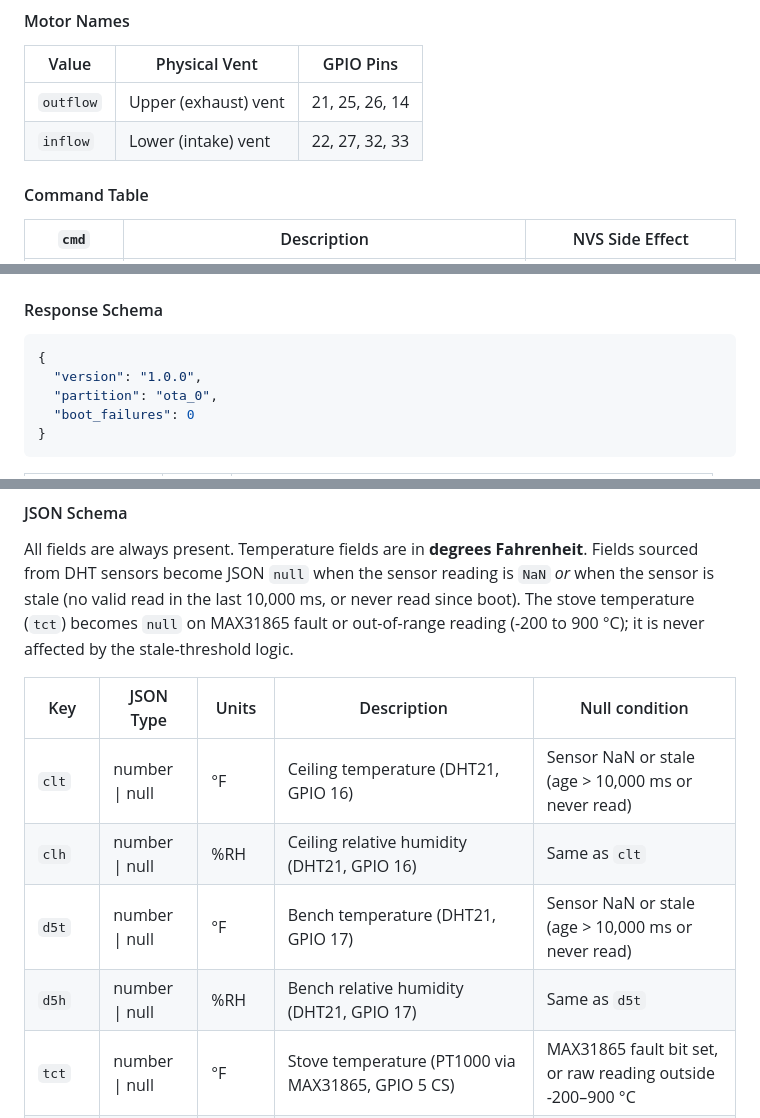
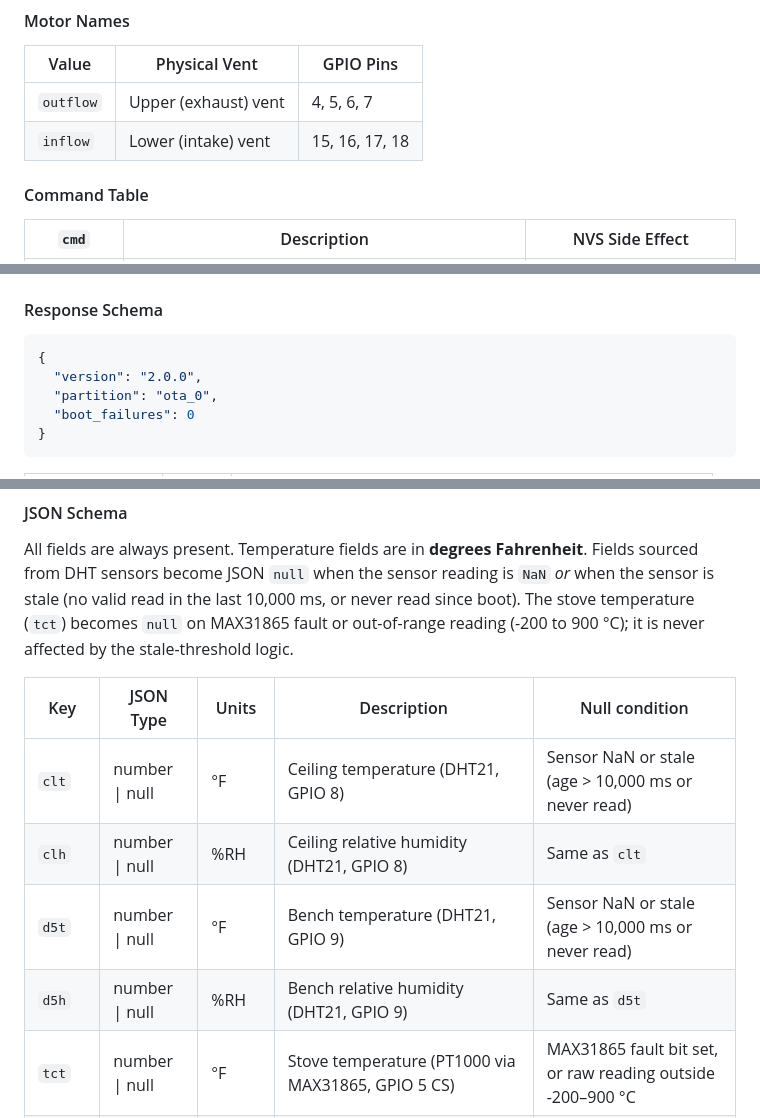
Before and after one commit to mmessano/SaunaStatus, a Markdown page: docs/api-reference.md, 3 parts joined by grey strips. GitHub-like rendering.

````diff
--- a/docs/api-reference.md
+++ b/docs/api-reference.md
@@ -207,8 +207,8 @@ Commands a stepper motor. All commands respond immediately; motor movement runs
 
 | Value     | Physical Vent         | GPIO Pins              |
 |-----------|-----------------------|------------------------|
-| `outflow` | Upper (exhaust) vent  | 21, 25, 26, 14         |
-| `inflow`  | Lower (intake) vent   | 22, 27, 32, 33         |
+| `outflow` | Upper (exhaust) vent  | 4, 5, 6, 7             |
+| `inflow`  | Lower (intake) vent   | 15, 16, 17, 18         |
 
 #### Command Table
 
@@ -350,7 +350,7 @@ Returns current firmware version and OTA partition information.
 
 ```json
 {
-  "version": "1.0.0",
+  "version": "2.0.0",
   "partition": "ota_0",
   "boot_failures": 0
 }
@@ -465,10 +465,10 @@ All fields are always present. Temperature fields are in **degrees Fahrenheit**.
 
 | Key     | JSON Type       | Units   | Description                                                                 | Null condition                                          |
 |---------|-----------------|---------|-----------------------------------------------------------------------------|---------------------------------------------------------|
-| `clt`   | number \| null  | °F      | Ceiling temperature (DHT21, GPIO 16)                                        | Sensor NaN or stale (age > 10,000 ms or never read)     |
-| `clh`   | number \| null  | %RH     | Ceiling relative humidity (DHT21, GPIO 16)                                  | Same as `clt`                                           |
-| `d5t`   | number \| null  | °F      | Bench temperature (DHT21, GPIO 17)                                          | Sensor NaN or stale (age > 10,000 ms or never read)     |
-| `d5h`   | number \| null  | %RH     | Bench relative humidity (DHT21, GPIO 17)                                    | Same as `d5t`                                           |
+| `clt`   | number \| null  | °F      | Ceiling temperature (DHT21, GPIO 8)                                         | Sensor NaN or stale (age > 10,000 ms or never read)     |
+| `clh`   | number \| null  | %RH     | Ceiling relative humidity (DHT21, GPIO 8)                                   | Same as `clt`                                           |
+| `d5t`   | number \| null  | °F      | Bench temperature (DHT21, GPIO 9)                                           | Sensor NaN or stale (age > 10,000 ms or never read)     |
+| `d5h`   | number \| null  | %RH     | Bench relative humidity (DHT21, GPIO 9)                                     | Same as `d5t`                                           |
 | `tct`   | number \| null  | °F      | Stove temperature (PT1000 via MAX31865, GPIO 5 CS)                          | MAX31865 fault bit set, or raw reading outside -200–900 °C |
 | `ofs`   | number          | %       | Outflow (upper) vent position, 0–100                                        | Never null                                              |
 | `ofd`   | number          | —       | Outflow motor direction: `1`=CW (opening), `-1`=CCW (closing), `0`=stopped | Never null                                              |
````
Also changed, not shown: docs/config-reference.md (+1 -1 lines), docs/testing.md (+5 -5 lines).
